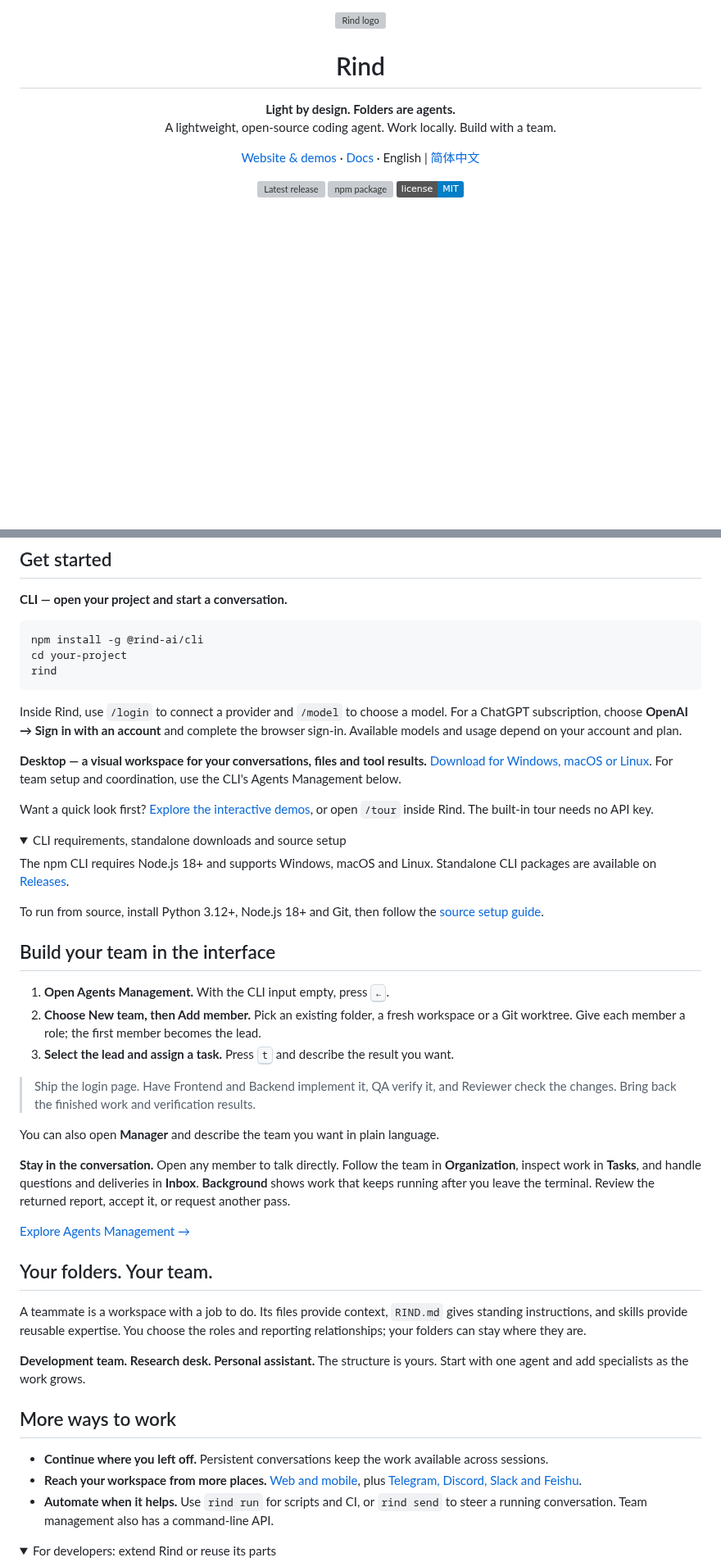
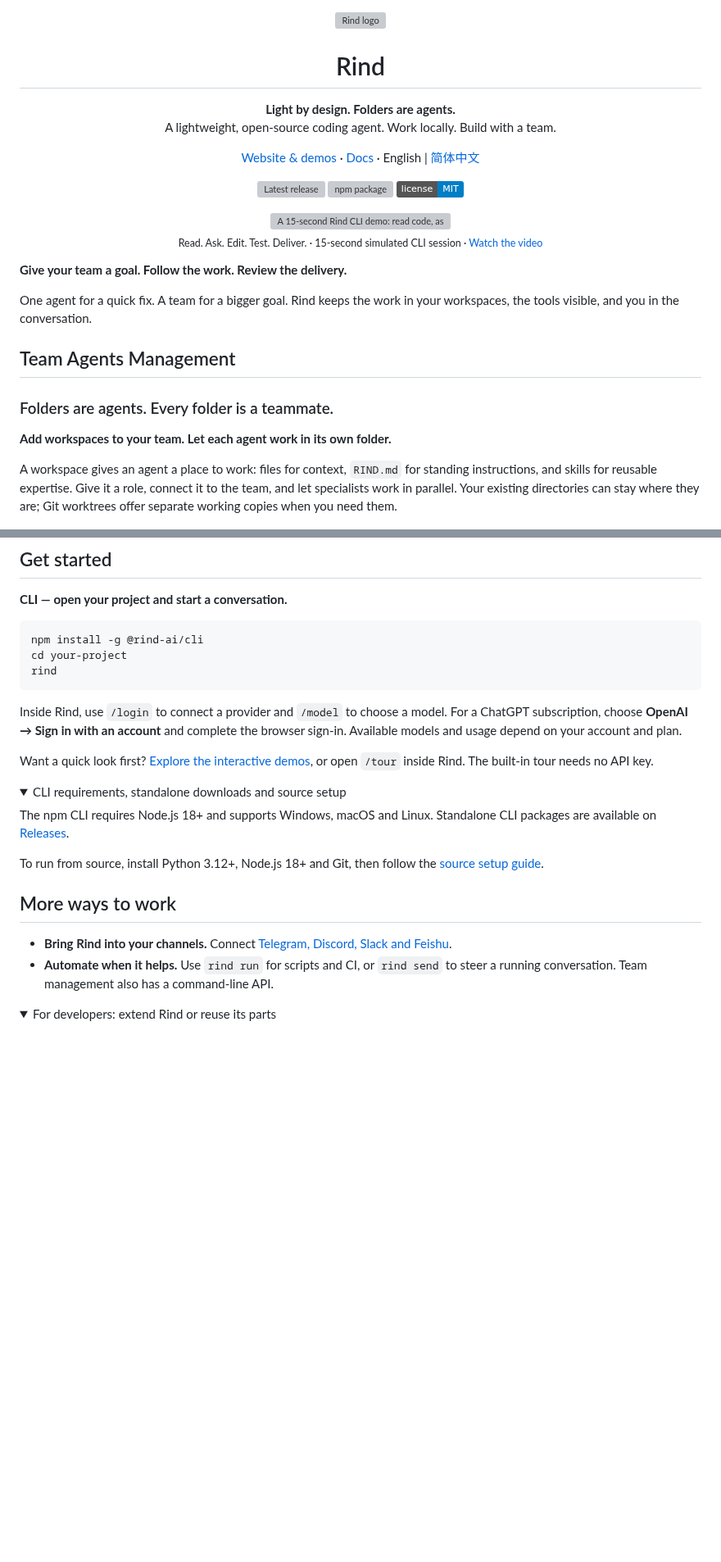
Before and after one commit to Azzurroooo/rind, a Markdown page: README.md, 2 parts joined by grey strips. Shown at 82% size. GitHub-like rendering; folded sections open; badges without logos; blank space fills up the shorter version; grey boxes are pictures that could not be loaded.

```diff
--- a/README.md
+++ b/README.md
@@ -20,6 +20,23 @@
 </p>
 
 <p align="center">
+  <a href="assets/rind-cli-demo.mp4"><img src="assets/rind-cli-demo.gif" alt="A 15-second Rind CLI demo: read code, ask the user which tests to add, receive an answer, edit the tests, run them and report the result." width="1200" /></a><br />
+  <sub>Read. Ask. Edit. Test. Deliver. · 15-second simulated CLI session · <a href="assets/rind-cli-demo.mp4">Watch the video</a></sub>
+</p>
+
+**Give your team a goal. Follow the work. Review the delivery.**
+
+One agent for a quick fix. A team for a bigger goal. Rind keeps the work in your workspaces, the tools visible, and you in the conversation.
+
+## Team Agents Management
+
+### Folders are agents. Every folder is a teammate.
+
+**Add workspaces to your team. Let each agent work in its own folder.**
+
+A workspace gives an agent a place to work: files for context, `RIND.md` for standing instructions, and skills for reusable expertise. Give it a role, connect it to the team, and let specialists work in parallel. Your existing directories can stay where they are; Git worktrees offer separate working copies when you need them.
+
+<p align="center">
   <a href="assets/agents-management.png"><img src="assets/agents-management.png" alt="Rind CLI Agents Management: team navigation on the left, a live organization tree with development, testing and review in the center, and the selected member's workspace and activity on the right." width="1200" /></a><br />
   <sub>Rind CLI · Agents Management · example team · click to enlarge</sub>
 </p>
@@ -43,8 +96,6 @@ rind
 
 Inside Rind, use `/login` to connect a provider and `/model` to choose a model. For a ChatGPT subscription, choose **OpenAI → Sign in with an account** and complete the browser sign-in. Available models and usage depend on your account and plan.
 
-**Desktop — a visual workspace for your conversations, files and tool results.** [Download for Windows, macOS or Linux](https://github.com/Azzurroooo/rind/releases/tag/v0.9.0). For team setup and coordination, use the CLI's Agents Management below.
-
 Want a quick look first? [Explore the interactive demos](https://rindai.dev/#tour), or open `/tour` inside Rind. The built-in tour needs no API key.
 
 <details>
@@ -56,30 +107,9 @@ To run from source, install Python 3.12+, Node.js 18+ and Git, then follow the [
 
 </details>
 
-## Build your team in the interface
-
-1. **Open Agents Management.** With the CLI input empty, press <kbd>←</kbd>.
-2. **Choose New team, then Add member.** Pick an existing folder, a fresh workspace or a Git worktree. Give each member a role; the first member becomes the lead.
-3. **Select the lead and assign a task.** Press <kbd>t</kbd> and describe the result you want.
-
-> Ship the login page. Have Frontend and Backend implement it, QA verify it, and Reviewer check the changes. Bring back the finished work and verification results.
-
-You can also open **Manager** and describe the team you want in plain language.
-
-**Stay in the conversation.** Open any member to talk directly. Follow the team in **Organization**, inspect work in **Tasks**, and handle questions and deliveries in **Inbox**. **Background** shows work that keeps running after you leave the terminal. Review the returned report, accept it, or request another pass.
-
-[Explore Agents Management →](docs/agents-management.md)
-
-## Your folders. Your team.
-
-A teammate is a workspace with a job to do. Its files provide context, `RIND.md` gives standing instructions, and skills provide reusable expertise. You choose the roles and reporting relationships; your folders can stay where they are.
-
-**Development team. Research desk. Personal assistant.** The structure is yours. Start with one agent and add specialists as the work grows.
-
 ## More ways to work
 
-- **Continue where you left off.** Persistent conversations keep the work available across sessions.
-- **Reach your workspace from more places.** [Web and mobile](docs/internals/07-surfaces/web-and-mobile.md), plus [Telegram, Discord, Slack and Feishu](docs/internals/07-surfaces/gateway.md).
+- **Bring Rind into your channels.** Connect [Telegram, Discord, Slack and Feishu](docs/internals/07-surfaces/gateway.md).
 - **Automate when it helps.** Use `rind run` for scripts and CI, or `rind send` to steer a running conversation. Team management also has a command-line API.
 
 <details>
```
Also changed, not shown: other parts of README.md (+41 -5 lines), README.zh-CN.md (+59 -29 lines), design/readme-media/README.md (added, +56 -0 lines), assets/rind-clients.png (added), 9 other files.
